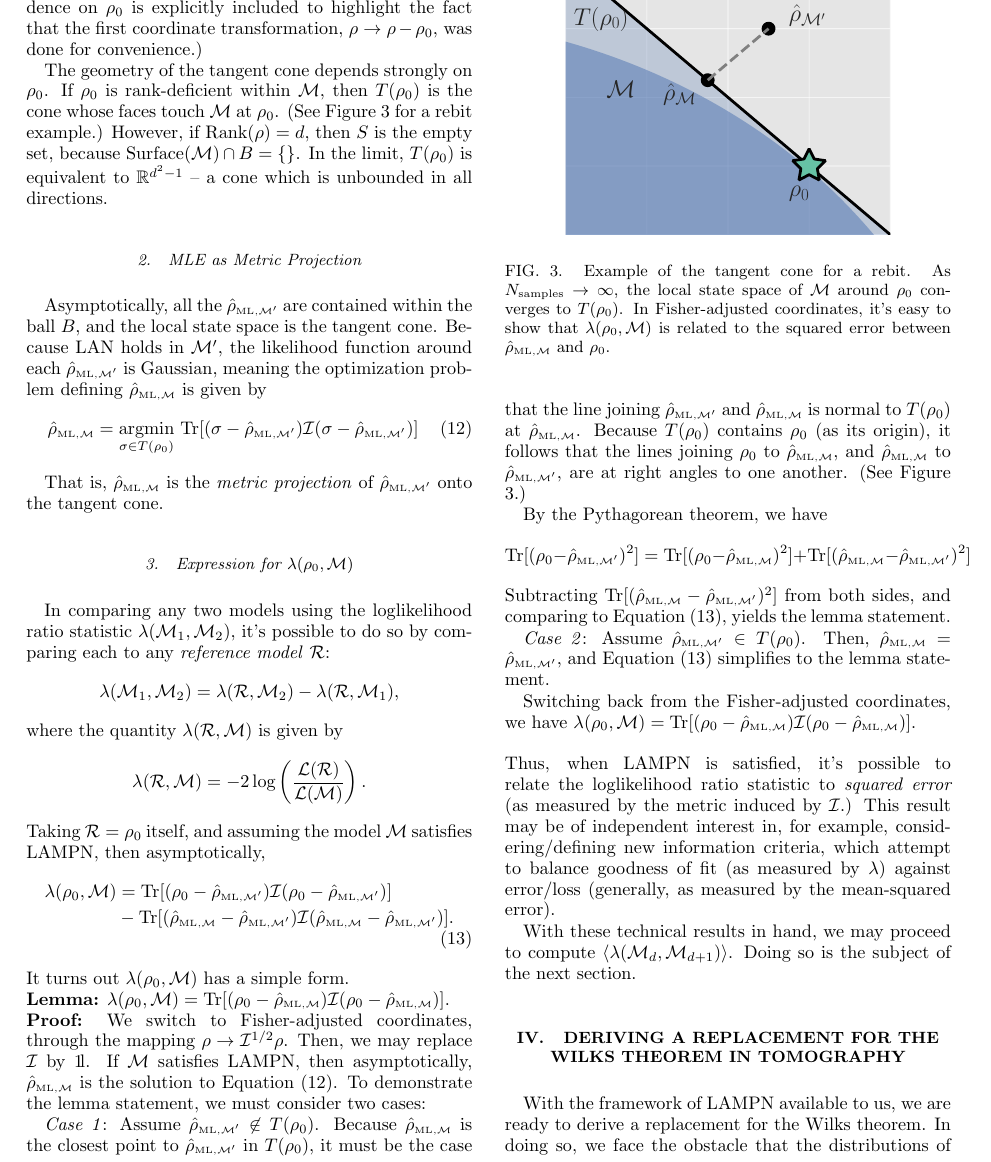
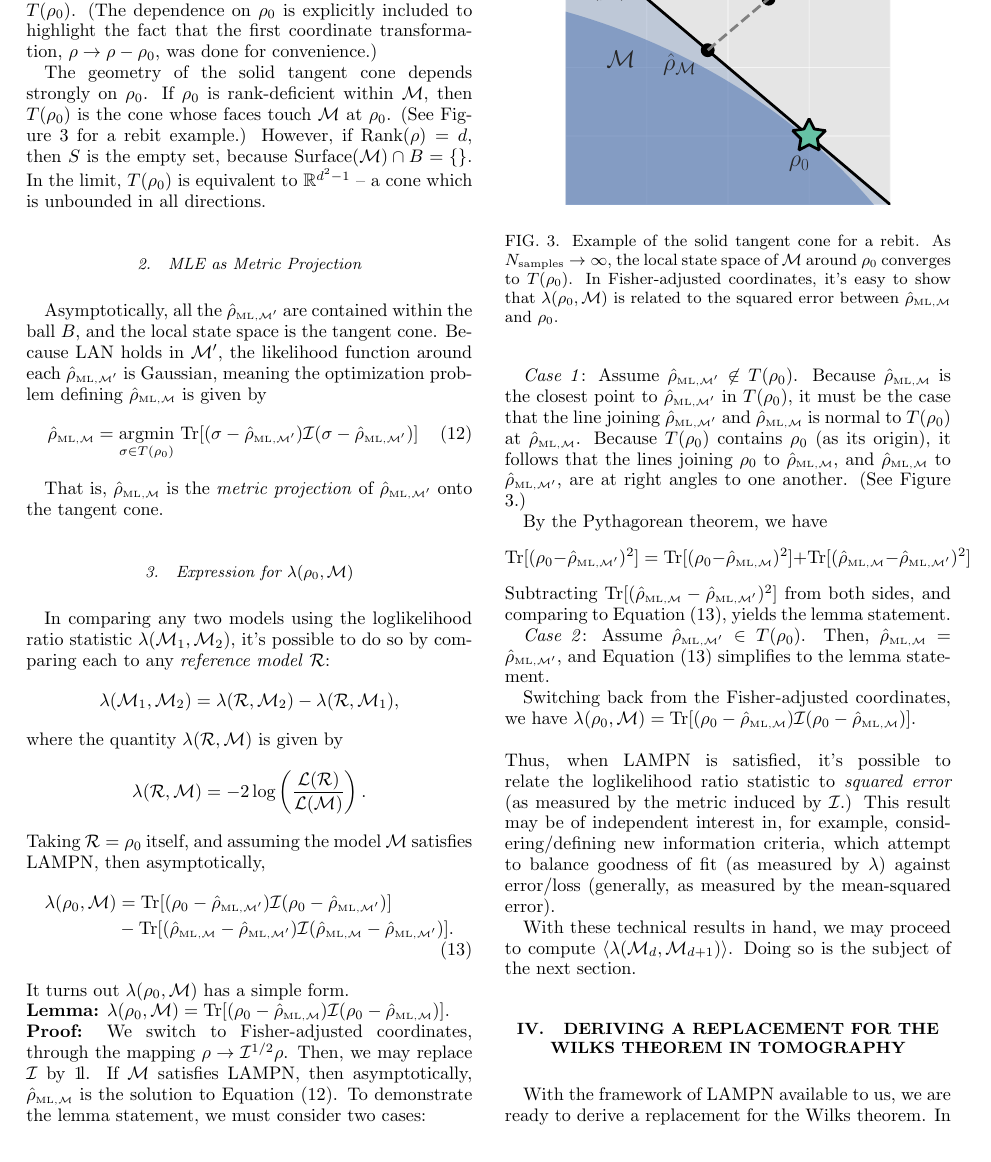
Before and after one commit to Travis-S/arxiv_1609.04385, a LaTeX paper (wilkspaper.tex): part of page 6 of 15, cut so that both start at the same text. Compiled offline with pdfLaTeX.

Commit message:
Start work on introducing "solid tangent cone"
RBK pointed out that the cone we want is more properly
called the "solid tangent cone". So we need to adjust
the nomenclature and proofs.

```diff
--- a/wilkspaper.tex
+++ b/wilkspaper.tex
@@ -237,9 +237,13 @@ Under this definition, the tangent cone  is the limit of surfaces formed by fixi
 
 To complete our proof, in ``$N_{\mathrm{samples}}$-adjusted" coordinates, define a surface $S$ as the intersection of the surface of $\M$ and $B$:
 \[S = \text{Surface}(\M) \cap B.\]
-Notice that $S$ is actually a homothetic transformation of $\text{Surface}(\M) \cap B$ \emph{in the original coordinate system}, with a homothety coefficient given by $N^{1/4}_{\mathrm{samples}}$, and a homoethetic center given by $\rho_{0}$ (which as been set to $0$ by our first coordinate transformation). Thus, the tangent cone is given by the asymptotic limit of $S$. Therefore, we have shown that, asymptotically, the local state space -- defined by the intersection of $\M$ and $B$ -- converges to the tangent cone, which we denote as $T(\rho_{0})$. (The dependence on $\rho_{0}$ is explicitly included to highlight the fact that the first coordinate transformation, $\rho \rightarrow \rho - \rho_{0}$, was done for convenience.)
+Notice that $S$ is actually a homothetic transformation of $\text{Surface}(\M) \cap B$ \emph{in the original coordinate system}, with a homothety coefficient given by $N^{1/4}_{\mathrm{samples}}$, and a homoethetic center given by $\rho_{0}$ (which as been set to $0$ by our first coordinate transformation). Thus, the tangent cone is given by the asymptotic limit of $S$.
 
-The geometry of the tangent cone depends strongly on $\rho_{0}$. If $\rho_{0}$ is rank-deficient within $\M$, then $T(\rho_{0})$ is the cone whose faces touch $\M$ at $\rho_{0}$. (See Figure \ref{fig:tangentcone} for a rebit example.) However, if $\mathrm{Rank}(\rho)  = d$, then $S$ is the empty set, because $\text{Surface}(\M) \cap B = \{\}$. In the limit, $T(\rho_{0})$ is equivalent to $\mathbb{R}^{d^{2}-1}$ -- a cone which is unbounded in all directions.
+\todo[inline]{How to get to the \emph{solid} tangent cone from here?}
+
+Therefore, we have shown that, asymptotically, the local state space -- defined by the intersection of $\M$ and $B$ -- converges to the tangent cone, which we denote as $T(\rho_{0})$. (The dependence on $\rho_{0}$ is explicitly included to highlight the fact that the first coordinate transformation, $\rho \rightarrow \rho - \rho_{0}$, was done for convenience.)
+
+The geometry of the solid tangent cone depends strongly on $\rho_{0}$. If $\rho_{0}$ is rank-deficient within $\M$, then $T(\rho_{0})$ is the cone whose faces touch $\M$ at $\rho_{0}$. (See Figure \ref{fig:tangentcone} for a rebit example.) However, if $\mathrm{Rank}(\rho)  = d$, then $S$ is the empty set, because $\text{Surface}(\M) \cap B = \{\}$. In the limit, $T(\rho_{0})$ is equivalent to $\mathbb{R}^{d^{2}-1}$ -- a cone which is unbounded in all directions.
 
 \subsubsection{MLE as Metric Projection}
 
@@ -279,7 +283,7 @@ Subtracting $\mathrm{Tr}[(\rhoML{\M} - \rhoML{\M'})^{2}]$ from both sides, and c
 \emph{Case 2}: Assume $\rhoML{\M'} \in T(\rho_{0})$. Then, $\rhoML{\M}= \rhoML{\M'}$, and Equation \eqref{eq:lambdalan} simplifies to the lemma statement.
 \begin{figure}
 \includegraphics[width=.75\columnwidth]{Images/Figure_temp.pdf}
- \caption{Example of the tangent cone for a rebit. As $N_{\mathrm{samples}} \rightarrow \infty$, the local state space of $\M$ around $\rho_{0}$ converges to $T(\rho_{0})$. In Fisher-adjusted coordinates, it's easy to show that $\lambda(\rho_{0}, \M)$ is related to the squared error between $\rhoML{\M}$ and $\rho_{0}$.}
+ \caption{Example of the solid tangent cone for a rebit. As $N_{\mathrm{samples}} \rightarrow \infty$, the local state space of $\M$ around $\rho_{0}$ converges to $T(\rho_{0})$. In Fisher-adjusted coordinates, it's easy to show that $\lambda(\rho_{0}, \M)$ is related to the squared error between $\rhoML{\M}$ and $\rho_{0}$.}
 \label{fig:tangentcone}
 \end{figure}
 
```
Also changed, not shown: wilkspaper.tex (12 more changed lines).
